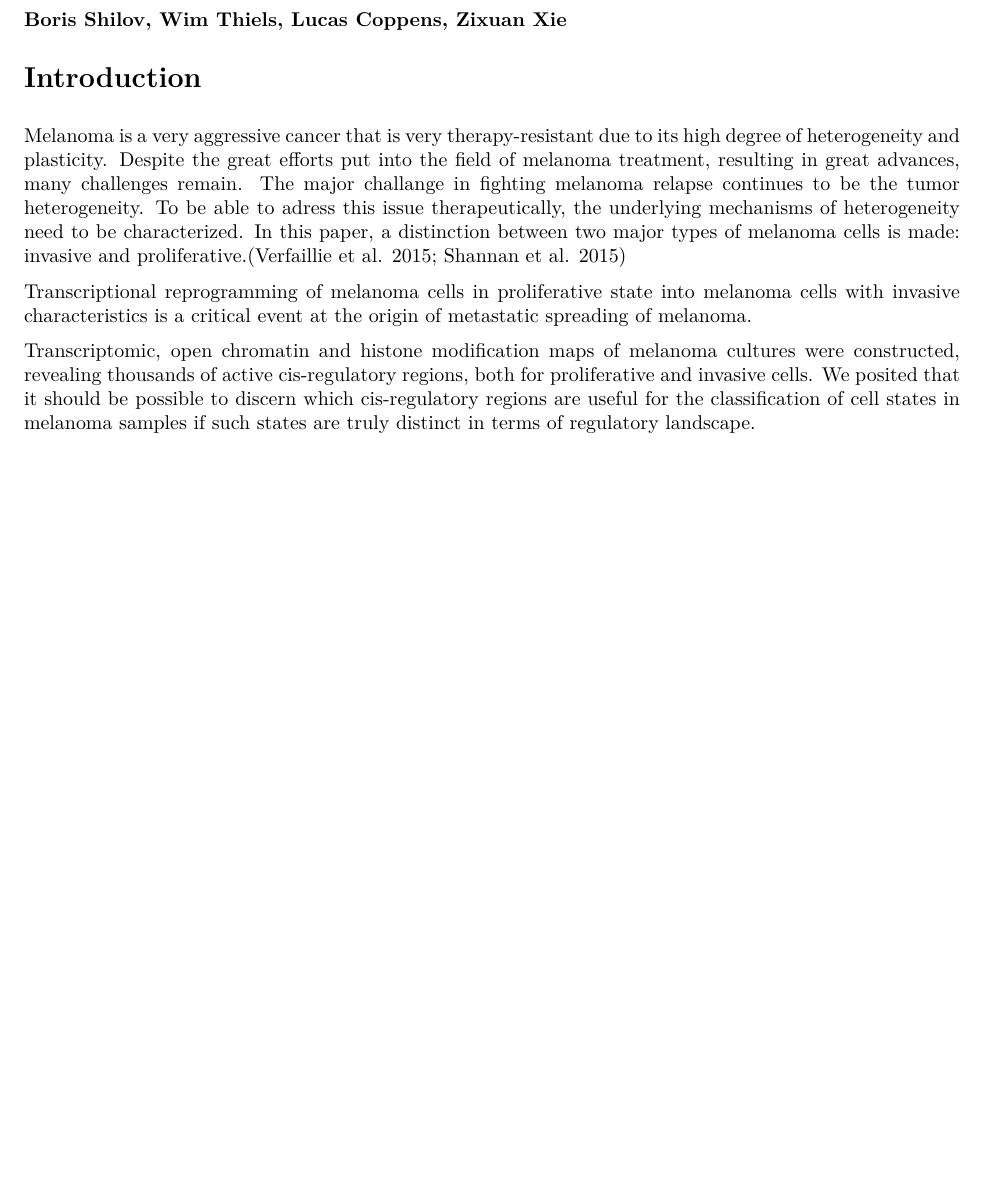
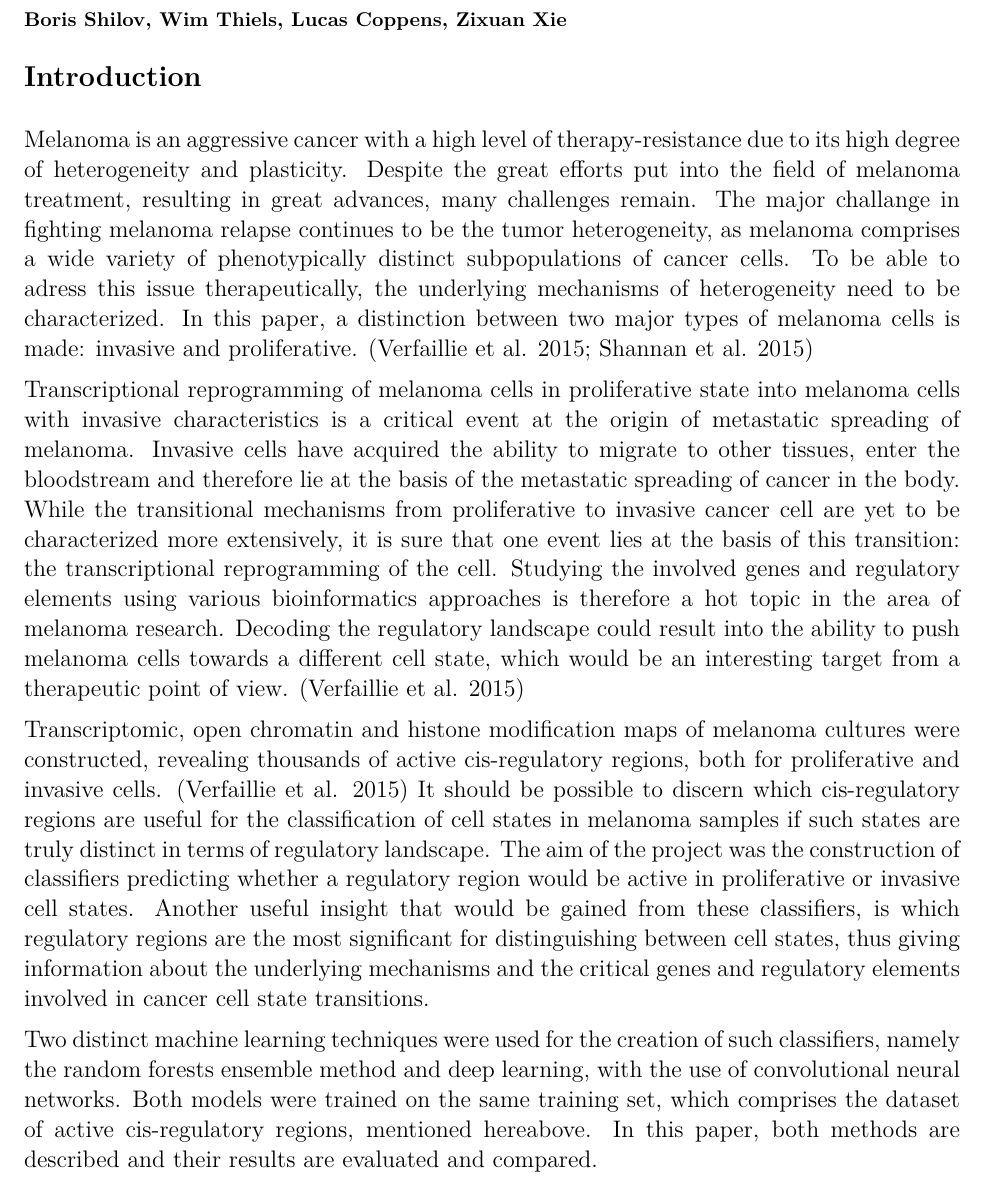
Before and after one commit to muscovitebob/EnhancerMachineLearning, an R Markdown document (report/report.Rmd): part of the page before the commit and part of page 1 of 2 after it, cut so that both start at the same text, the shorter picture padded with empty space. The pictures show the output file report/report.pdf that the author committed with the source.

Commit message:
Intro done.

```diff
--- a/report/report.Rmd
+++ b/report/report.Rmd
@@ -6,6 +6,5 @@ output:
 bibliography: bib.bib
 link-citations: yes
 ---
-
 ### Boris Shilov, Wim Thiels, Lucas Coppens, Zixuan Xie
 
@@ -12,10 +12,17 @@ link-citations: yes
 # Introduction
 
-Melanoma is a very aggressive cancer that is very therapy-resistant due to its high degree of heterogeneity and plasticity. Despite the great efforts put into the field of melanoma treatment, resulting in great advances, many challenges remain. The major challange in fighting melanoma relapse continues to be the tumor heterogeneity. To be able to adress this issue therapeutically, the underlying mechanisms of heterogeneity need to be characterized. In this paper, a distinction between two major types of melanoma cells is made: invasive and proliferative.[@Verfaillie; @Shannan]
+\fontsize{12}{15}
+\selectfont
+Melanoma is an aggressive cancer with a high level of therapy-resistance due to its high degree of heterogeneity and plasticity. Despite the great efforts put into the field of melanoma treatment, resulting in great advances, many challenges remain. The major challange in fighting melanoma relapse continues to be the tumor heterogeneity, as melanoma comprises a wide variety of phenotypically distinct subpopulations of cancer cells. To be able to adress this issue therapeutically, the underlying mechanisms of heterogeneity need to be characterized. In this paper, a distinction between two major types of melanoma cells is made: invasive and proliferative. [@Verfaillie; @Shannan]
 
-Transcriptional reprogramming of melanoma cells in proliferative state into melanoma cells with invasive characteristics is a critical event at the origin of metastatic spreading of melanoma.
 
-Transcriptomic, open chromatin and histone modification maps of melanoma cultures were constructed, revealing thousands of active cis-regulatory regions, both for proliferative and invasive cells. We posited that it should be possible to discern which cis-regulatory regions are useful for the classification of cell states in melanoma samples if such states are truly distinct in terms of regulatory landscape.
+Transcriptional reprogramming of melanoma cells in proliferative state into melanoma cells with invasive characteristics is a critical event at the origin of metastatic spreading of melanoma. Invasive cells have acquired the ability to migrate to other tissues, enter the bloodstream and therefore lie at the basis of the metastatic spreading of cancer in the body. While the transitional mechanisms from proliferative to invasive cancer cell are yet to be characterized more extensively, it is sure that one event lies at the basis of this transition: the transcriptional reprogramming of the cell. Studying the involved genes and regulatory elements using various bioinformatics approaches is therefore a hot topic in the area of melanoma research. Decoding the regulatory landscape could result into the ability to push melanoma cells towards a different cell state, which would be an interesting target from a therapeutic point of view. [@Verfaillie]
+
+
+Transcriptomic, open chromatin and histone modification maps of melanoma cultures were constructed, revealing thousands of active cis-regulatory regions, both for proliferative and invasive cells. [@Verfaillie] It should be possible to discern which cis-regulatory regions are useful for the classification of cell states in melanoma samples if such states are truly distinct in terms of regulatory landscape. The aim of the project was the construction of classifiers predicting whether a regulatory region would be active in proliferative or invasive cell states. Another useful insight that would be gained from these classifiers, is which regulatory regions are the most significant for distinguishing between cell states, thus giving information about the underlying mechanisms and the critical genes and regulatory elements involved in cancer cell state transitions.
+
+
+Two distinct machine learning techniques were used for the creation of such classifiers, namely the random forests ensemble method and deep learning, with the use of convolutional neural networks. Both models were trained on the same training set, which comprises the dataset of active cis-regulatory regions, mentioned hereabove. In this paper, both methods are described and their results are evaluated and compared.
 
 # Methods
 
```
Also changed, not shown: report/report.pdf, report/report.Rmd (1 more changed lines).
